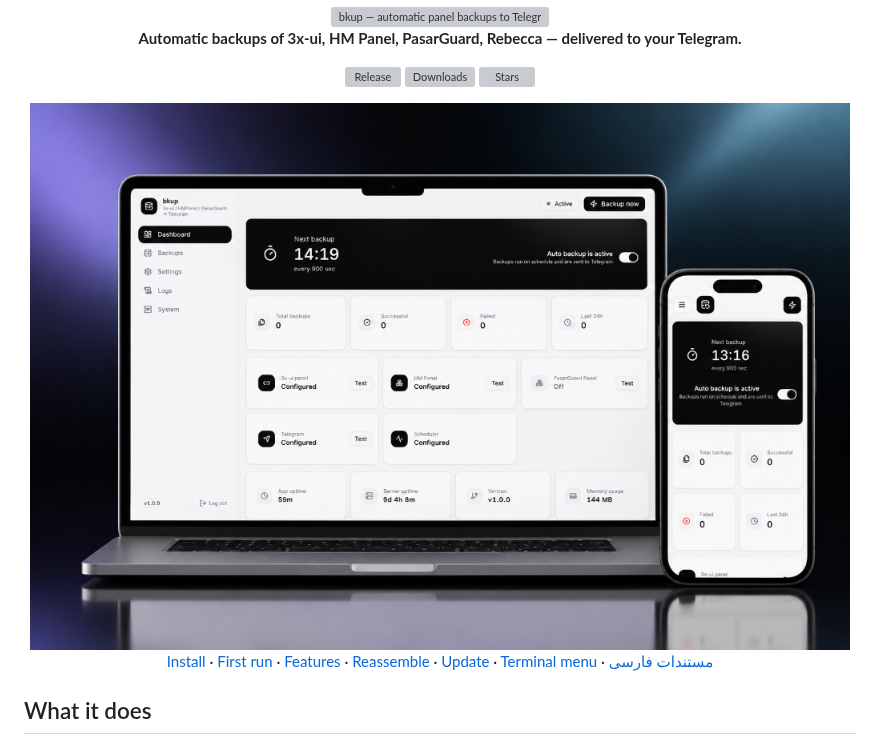
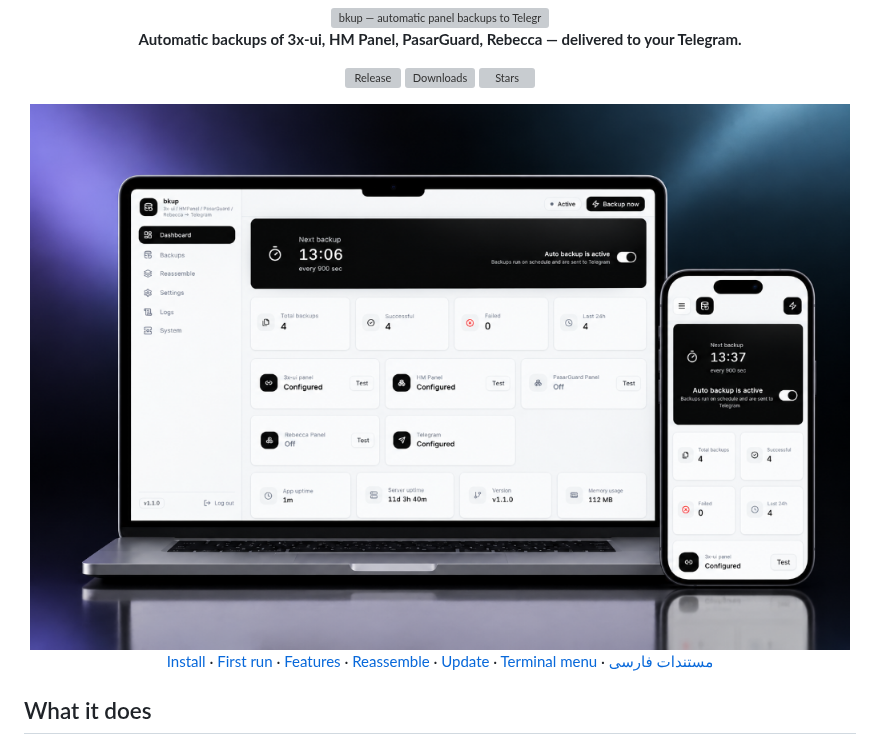
Before and after one commit to AliRezaC-xrol/bkup, a Markdown page: README.md, the part around the change. GitHub-like rendering; pictures changed too: docs/panel-2.png (deleted), docs/panel-3.png (added); grey boxes are pictures that could not be loaded.

```diff
--- a/README.md
+++ b/README.md
@@ -8,7 +8,7 @@
 [![Downloads](https://img.shields.io/github/downloads/AliRezaC-xrol/bkup/total?style=flat-square&label=downloads)](https://github.com/AliRezaC-xrol/bkup/releases)
 [![Stars](https://img.shields.io/github/stars/AliRezaC-xrol/bkup?style=flat-square)](https://github.com/AliRezaC-xrol/bkup/stargazers)
 
-<img src="docs/panel-2.png" alt="bkup web panel" width="820">
+<img src="docs/panel-3.png" alt="bkup web panel" width="820">
 
 [Install](#install) · [First run](#first-run) · [Features](#features) · [Reassemble](#reassemble-backup-parts) · [Update](#update) · [Terminal menu](#terminal-menu) · [مستندات فارسی](README.fa.md)
 
```
Also changed, not shown: README.fa.md (+1 -1 lines).
